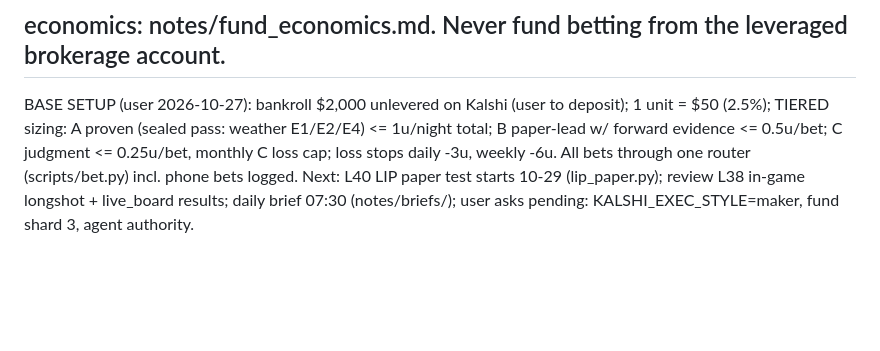
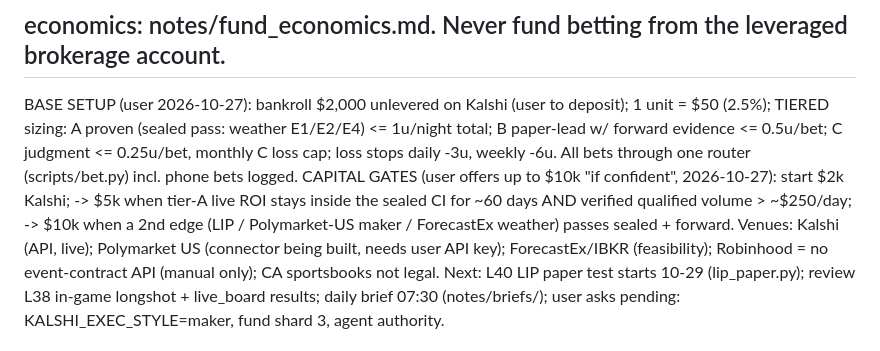
Before and after one commit to ttt5600/NeruoBatLab, a Markdown page: sports/STATE.md, the part around the change. Drawn GitHub-style; blank space fills up the shorter version.

Commit message:
sports: STATE -- capital gates ($2k -> $5k -> $10k) and venue plan
Co-Authored-By: Claude Opus 5.5 <noreply@anthropic.com>

```diff
--- a/sports/STATE.md
+++ b/sports/STATE.md
@@ -11,6 +11,10 @@ Push: `git -C <worktree> -c credential.helper='!gh auth git-credential' push -q
 BASE SETUP (user 2026-10-27): bankroll $2,000 unlevered on Kalshi (user to deposit); 1 unit = $50 (2.5%); TIERED sizing:
 A proven (sealed pass: weather E1/E2/E4) <= 1u/night total; B paper-lead w/ forward evidence <= 0.5u/bet; C judgment <= 0.25u/bet,
 monthly C loss cap; loss stops daily -3u, weekly -6u. All bets through one router (scripts/bet.py) incl. phone bets logged.
+CAPITAL GATES (user offers up to $10k "if confident", 2026-10-27): start $2k Kalshi; -> $5k when tier-A live ROI stays inside
+the sealed CI for ~60 days AND verified qualified volume > ~$250/day; -> $10k when a 2nd edge (LIP / Polymarket-US maker /
+ForecastEx weather) passes sealed + forward. Venues: Kalshi (API, live); Polymarket US (connector being built, needs user API
+key); ForecastEx/IBKR (feasibility); Robinhood = no event-contract API (manual only); CA sportsbooks not legal.
 Next: L40 LIP paper test starts 10-29 (lip_paper.py); review L38 in-game longshot + live_board results; daily brief
 07:30 (notes/briefs/); user asks pending: KALSHI_EXEC_STYLE=maker, fund shard 3, agent authority.
 
```
